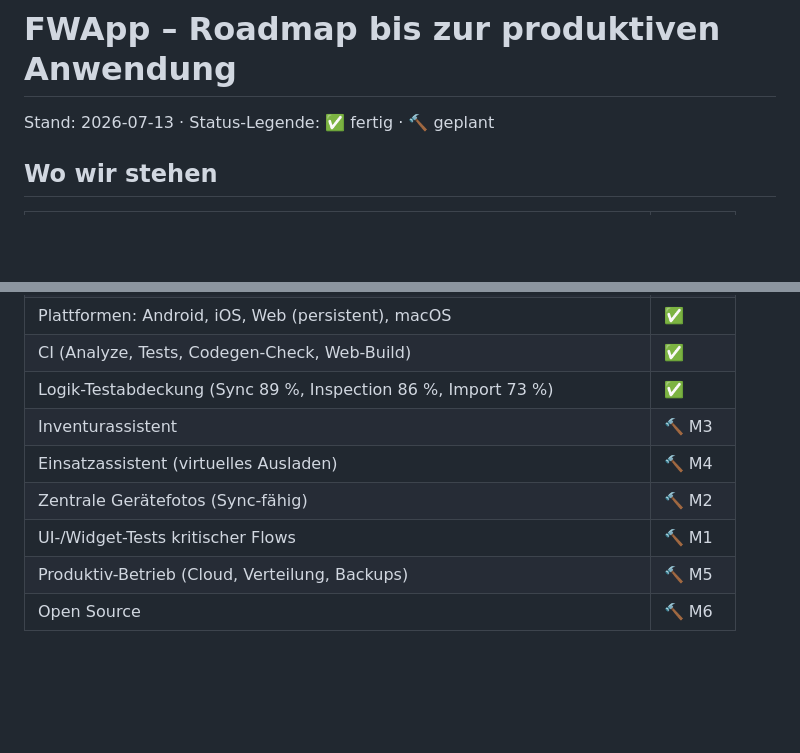
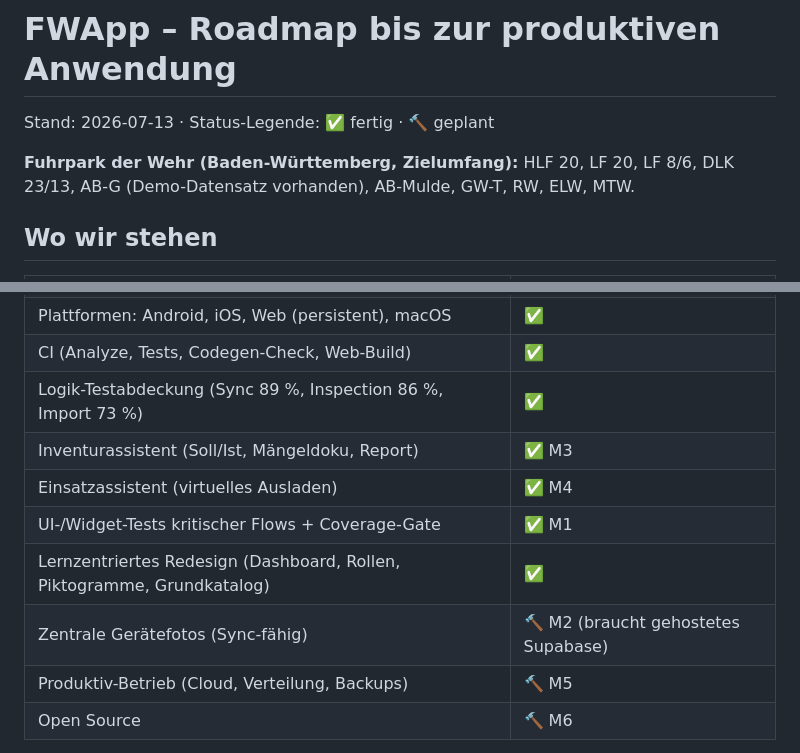
Before and after one commit to MacBuchi/FWApp, a Markdown page: docs/ROADMAP.md, 2 parts joined by grey strips. Drawn GitHub-style; blank space fills up the shorter version.

Commit message:
Roadmap: M1/M3/M4 + Redesign als erledigt markiert, BW-Fuhrpark ergänzt
Co-Authored-By: Claude Fable 5 <noreply@anthropic.com>

```diff
--- a/docs/ROADMAP.md
+++ b/docs/ROADMAP.md
@@ -1,6 +1,9 @@
 # FWApp – Roadmap bis zur produktiven Anwendung
 
 Stand: 2026-07-13 · Status-Legende: ✅ fertig · 🔨 geplant
+
+**Fuhrpark der Wehr (Baden-Württemberg, Zielumfang):** HLF 20, LF 20, LF 8/6,
+DLK 23/13, AB-G (Demo-Datensatz vorhanden), AB-Mulde, GW-T, RW, ELW, MTW.
 
 ## Wo wir stehen
 
@@ -15,10 +18,11 @@ Stand: 2026-07-13 · Status-Legende: ✅ fertig · 🔨 geplant
 | Plattformen: Android, iOS, Web (persistent), macOS | ✅ |
 | CI (Analyze, Tests, Codegen-Check, Web-Build) | ✅ |
 | Logik-Testabdeckung (Sync 89 %, Inspection 86 %, Import 73 %) | ✅ |
-| Inventurassistent | 🔨 M3 |
-| Einsatzassistent (virtuelles Ausladen) | 🔨 M4 |
-| Zentrale Gerätefotos (Sync-fähig) | 🔨 M2 |
-| UI-/Widget-Tests kritischer Flows | 🔨 M1 |
+| Inventurassistent (Soll/Ist, Mängeldoku, Report) | ✅ M3 |
+| Einsatzassistent (virtuelles Ausladen) | ✅ M4 |
+| UI-/Widget-Tests kritischer Flows + Coverage-Gate | ✅ M1 |
+| Lernzentriertes Redesign (Dashboard, Rollen, Piktogramme, Grundkatalog) | ✅ |
+| Zentrale Gerätefotos (Sync-fähig) | 🔨 M2 (braucht gehostetes Supabase) |
 | Produktiv-Betrieb (Cloud, Verteilung, Backups) | 🔨 M5 |
 | Open Source | 🔨 M6 |
 
```
